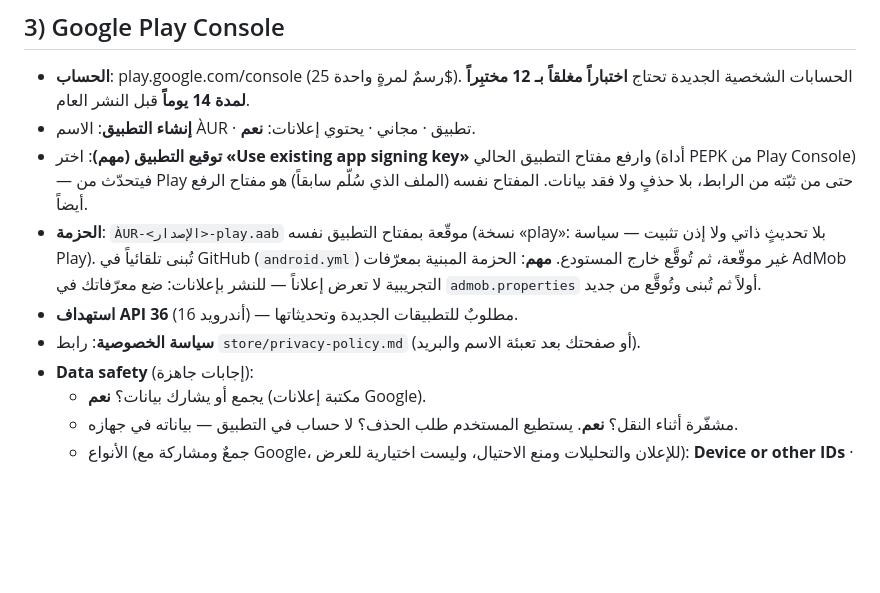
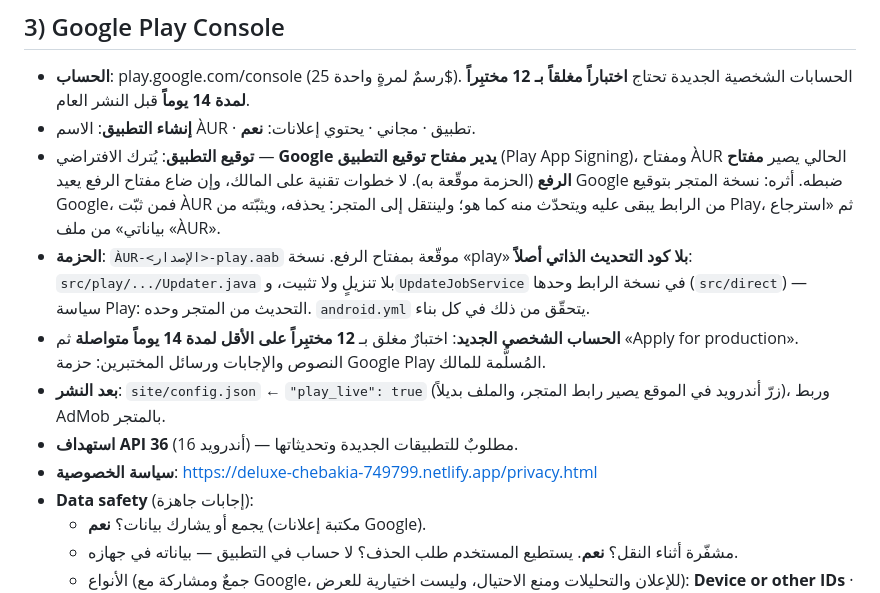
Before and after one commit to wwwrag80-create/gold_erp, a Markdown page: mobile/store/STORES.md, the part around the change. Rendered like a GitHub page; blank space fills up the shorter version.

Commit message:
Store guide: Google Play with Google-managed app signing, store build without self-update code, closed test and the site switch
Co-Authored-By: Claude Opus 5.5 <noreply@anthropic.com>
Claude-Session: https://claude.ai/code/session_014SDD1eA95bsASAznsWqXPL

```diff
--- a/mobile/store/STORES.md
+++ b/mobile/store/STORES.md
@@ -34,15 +34,19 @@
 - **الحساب**: play.google.com/console (رسمٌ لمرةٍ واحدة 25$). الحسابات الشخصية الجديدة تحتاج
   **اختباراً مغلقاً بـ 12 مختبِراً لمدة 14 يوماً** قبل النشر العام.
 - **إنشاء التطبيق**: الاسم ÀUR · تطبيق · مجاني · يحتوي إعلانات: **نعم**.
-- **توقيع التطبيق (مهم)**: اختر **«Use existing app signing key»** وارفع مفتاح التطبيق الحالي (أداة PEPK من
-  Play Console) — فيتحدّث من Play حتى من ثبّته من الرابط، بلا حذفٍ ولا فقد بيانات.
-  المفتاح نفسه (الملف الذي سُلّم سابقاً) هو مفتاح الرفع أيضاً.
-- **الحزمة**: `ÀUR-<الإصدار>-play.aab` موقّعة بمفتاح التطبيق نفسه (نسخة «play»: بلا تحديثٍ ذاتي ولا إذن
-  تثبيت — سياسة Play). تُبنى تلقائياً في GitHub (`android.yml`) غير موقّعة، ثم تُوقَّع خارج المستودع.
-  **مهم**: الحزمة المبنية بمعرّفات AdMob التجريبية لا تعرض إعلاناً — للنشر بإعلانات: ضع معرّفاتك في
-  `admob.properties` أولاً ثم تُبنى وتُوقَّع من جديد.
+- **توقيع التطبيق**: يُترك الافتراضي — **Google يدير مفتاح توقيع التطبيق** (Play App Signing)، ومفتاح ÀUR
+  الحالي يصير **مفتاح الرفع** (الحزمة موقّعة به). لا خطوات تقنية على المالك، وإن ضاع مفتاح الرفع يعيد Google
+  ضبطه. أثره: نسخة المتجر بتوقيع Google، فمن ثبّت ÀUR من الرابط يبقى عليه ويتحدّث منه كما هو؛ ولينتقل إلى
+  المتجر: يحذفه، ويثبّته من Play، ثم «استرجاع بياناتي» من ملف «ÀUR».
+- **الحزمة**: `ÀUR-<الإصدار>-play.aab` موقّعة بمفتاح الرفع. نسخة «play» **بلا كود التحديث الذاتي أصلاً**:
+  `src/play/.../Updater.java` بلا تنزيلٍ ولا تثبيت، و`UpdateJobService` في نسخة الرابط وحدها
+  (`src/direct`) — سياسة Play: التحديث من المتجر وحده. `android.yml` يتحقّق من ذلك في كل بناء.
+- **الحساب الشخصي الجديد**: اختبارٌ مغلق بـ **12 مختبِراً على الأقل لمدة 14 يوماً متواصلة** ثم «Apply for
+  production». النصوص والإجابات ورسائل المختبرين: حزمة Google Play المُسلَّمة للمالك.
+- **بعد النشر**: `site/config.json` ← `"play_live": true` (زرّ أندرويد في الموقع يصير رابط المتجر، والملف بديلاً)،
+  وربط AdMob بالمتجر.
 - **استهداف API 36** (أندرويد 16) — مطلوبٌ للتطبيقات الجديدة وتحديثاتها.
-- **سياسة الخصوصية**: رابط `store/privacy-policy.md` (أو صفحتك بعد تعبئة الاسم والبريد).
+- **سياسة الخصوصية**: https://deluxe-chebakia-749799.netlify.app/privacy.html
 - **Data safety** (إجابات جاهزة):
   - يجمع أو يشارك بيانات؟ **نعم** (مكتبة إعلانات Google).
   - مشفّرة أثناء النقل؟ **نعم**. يستطيع المستخدم طلب الحذف؟ لا حساب في التطبيق — بياناته في جهازه.
```
